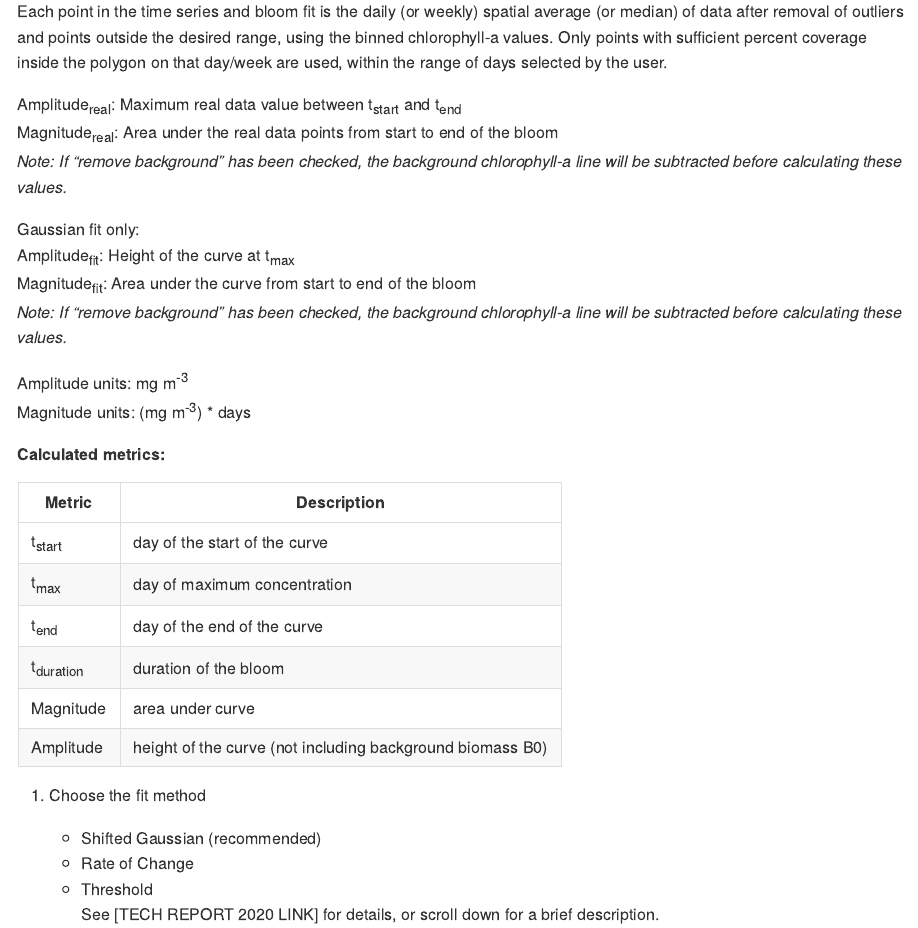
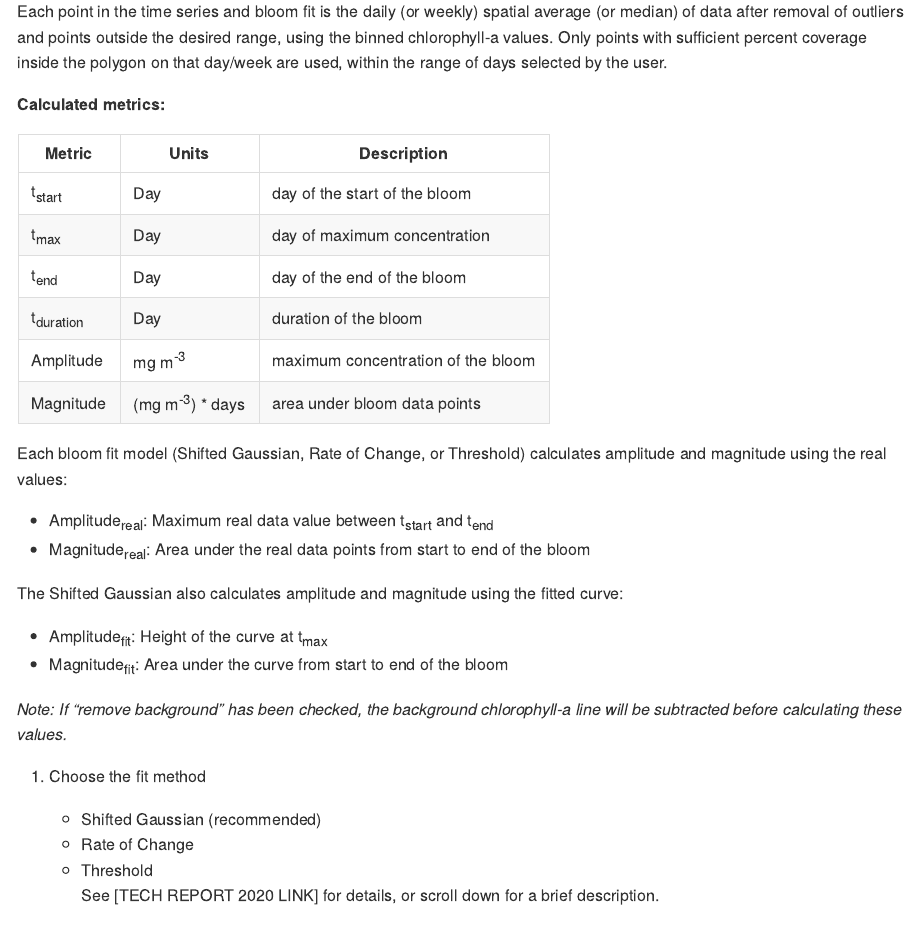
Before and after one commit to BIO-RSG/PhytoFit, an R Markdown document (USERGUIDE.Rmd): the page in a window 1100 px wide, from 11000 px down. The pictures show the output file USERGUIDE.md that the author committed with the source, drawn offline in the style of GitHub.

Commit message:
More USERGUIDE formatting
Former-commit-id: 085ba72126a9138b6a4940f0b3407033ea99afe5

```diff
--- a/USERGUIDE.Rmd
+++ b/USERGUIDE.Rmd
@@ -250,29 +250,29 @@ Click the grey/green "Bloom fit" button to expand the menu.
 
 Each point in the time series and bloom fit is the daily (or weekly) spatial average (or median) of data after removal of outliers and points outside the desired range, using the binned chlorophyll-a values. Only points with sufficient percent coverage inside the polygon on that day/week are used, within the range of days selected by the user.
 
-Amplitude<sub>real</sub>: Maximum real data value between t<sub>start</sub> and t<sub>end</sub>
-Magnitude<sub>real</sub>: Area under the real data points from start to end of the bloom
+**Calculated metrics:**
+
+| Metric | Units | Description |
+|--------|-------|-------------|
+| t<sub>start</sub> | Day | day of the start of the bloom |
+| t<sub>max</sub> | Day | day of maximum concentration |
+| t<sub>end</sub> | Day | day of the end of the bloom |
+| t<sub>duration</sub> | Day | duration of the bloom |
+| Amplitude | mg m<sup>-3</sup> | maximum concentration of the bloom |
+| Magnitude | (mg m<sup>-3</sup>) * days | area under bloom data points |
+
+Each bloom fit model (Shifted Gaussian, Rate of Change, or Threshold) calculates amplitude and magnitude using the real values:
+
+- Amplitude<sub>real</sub>: Maximum real data value between t<sub>start</sub> and t<sub>end</sub>
+- Magnitude<sub>real</sub>: Area under the real data points from start to end of the bloom
+
+The Shifted Gaussian also calculates amplitude and magnitude using the fitted curve:
+
+- Amplitude<sub>fit</sub>: Height of the curve at t<sub>max</sub>
+- Magnitude<sub>fit</sub>: Area under the curve from start to end of the bloom
+
 *Note: If "remove background" has been checked, the background chlorophyll-a line will be subtracted before calculating these values.*
 
-Gaussian fit only:
-Amplitude<sub>fit</sub>: Height of the curve at t<sub>max</sub>
-Magnitude<sub>fit</sub>: Area under the curve from start to end of the bloom
-*Note: If "remove background" has been checked, the background chlorophyll-a line will be subtracted before calculating these values.*
-
-Amplitude units: mg m<sup>-3</sup>
-Magnitude units: (mg m<sup>-3</sup>) * days
-
-**Calculated metrics:**
-
-
-| Metric | Description |
-|--------|-------------|
-| t<sub>start</sub> | day of the start of the curve |
-| t<sub>max</sub> | day of maximum concentration |
-| t<sub>end</sub> | day of the end of the curve |
-| t<sub>duration</sub> | duration of the bloom |
-| Magnitude | area under curve |
-| Amplitude | height of the curve (not including background biomass B0) |
 
 
 1.  Choose the fit method
```
Also changed, not shown: USERGUIDE.md.
